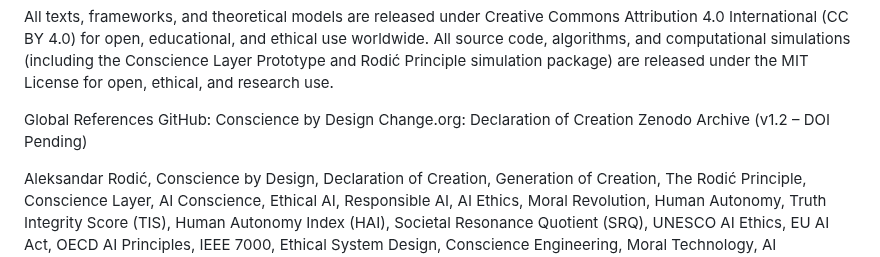
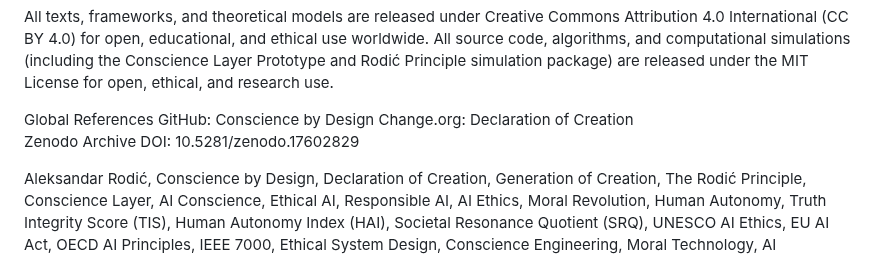
Before and after one commit to alexrodic/Conscience-by-Design, a Markdown page: papers/06-The-Rodic-Principle-Universal-Axiomatic-Model-for-Conscious-by-Aleksandar-Rodic-Conscience-by-Design.md, the part around the change. GitHub-like rendering.

```diff
--- a/papers/06-The-Rodic-Principle-Universal-Axiomatic-Model-for-Conscious-by-Aleksandar-Rodic-Conscience-by-Design.md
+++ b/papers/06-The-Rodic-Principle-Universal-Axiomatic-Model-for-Conscious-by-Aleksandar-Rodic-Conscience-by-Design.md
@@ -258,7 +258,7 @@ All source code, algorithms, and computational simulations (including the Consci
 Global References
 GitHub: Conscience by Design
 Change.org: Declaration of Creation
-Zenodo Archive (v1.2 – DOI Pending)
+Zenodo Archive DOI: 10.5281/zenodo.17602829
 
 
 Aleksandar Rodić, Conscience by Design, Declaration of Creation, Generation of Creation, The Rodić Principle, Conscience Layer, AI Conscience, Ethical AI, Responsible AI, AI Ethics, Moral Revolution, Human Autonomy, Truth Integrity Score (TIS), Human Autonomy Index (HAI), Societal Resonance Quotient (SRQ), UNESCO AI Ethics, EU AI Act, OECD AI Principles, IEEE 7000, Ethical System Design, Conscience Engineering, Moral Technology, AI Governance, Awareness and Creation.
```
